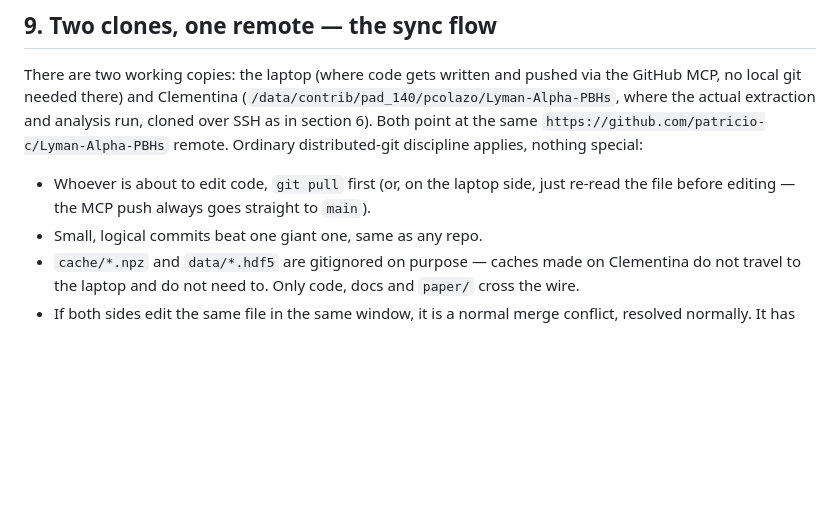
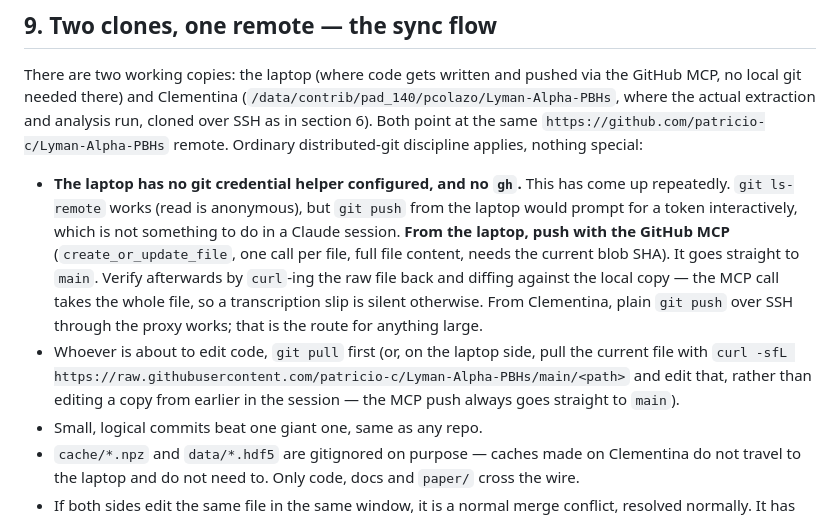
Before and after one commit to patricio-c/Lyman-Alpha-PBHs, a Markdown page: HANDOFF.md, the part around the change. GitHub-like rendering; blank space fills up the shorter version.

Commit message:
HANDOFF section 9: how to push from the laptop, since this keeps recurring
The laptop has no git credential helper and no gh, so `git push` there
would prompt for a token interactively. Read works (git ls-remote is
anonymous), which is what makes this confusing every time. Written down:
push from the laptop with the GitHub MCP, pull the current file with curl
before editing rather than editing a copy from earlier in the session, and
verify after pushing by curl-ing the raw file back and diffing - the MCP
call takes the whole file, so a transcription slip is otherwise silent.
Plain git push over SSH still works from Clementina.

```diff
--- a/HANDOFF.md
+++ b/HANDOFF.md
@@ -846,9 +846,21 @@ analysis run, cloned over SSH as in section 6). Both point at the same
 `https://github.com/patricio-c/Lyman-Alpha-PBHs` remote. Ordinary
 distributed-git discipline applies, nothing special:
 
+- **The laptop has no git credential helper configured, and no `gh`.** This
+  has come up repeatedly. `git ls-remote` works (read is anonymous), but
+  `git push` from the laptop would prompt for a token interactively, which
+  is not something to do in a Claude session. **From the laptop, push with
+  the GitHub MCP** (`create_or_update_file`, one call per file, full file
+  content, needs the current blob SHA). It goes straight to `main`. Verify
+  afterwards by `curl`-ing the raw file back and diffing against the local
+  copy — the MCP call takes the whole file, so a transcription slip is
+  silent otherwise. From Clementina, plain `git push` over SSH through the
+  proxy works; that is the route for anything large.
 - Whoever is about to edit code, `git pull` first (or, on the laptop side,
-  just re-read the file before editing — the MCP push always goes straight
-  to `main`).
+  pull the current file with
+  `curl -sfL https://raw.githubusercontent.com/patricio-c/Lyman-Alpha-PBHs/main/<path>`
+  and edit that, rather than editing a copy from earlier in the session —
+  the MCP push always goes straight to `main`).
 - Small, logical commits beat one giant one, same as any repo.
 - `cache/*.npz` and `data/*.hdf5` are gitignored on purpose — caches made on
   Clementina do not travel to the laptop and do not need to. Only code,
```
